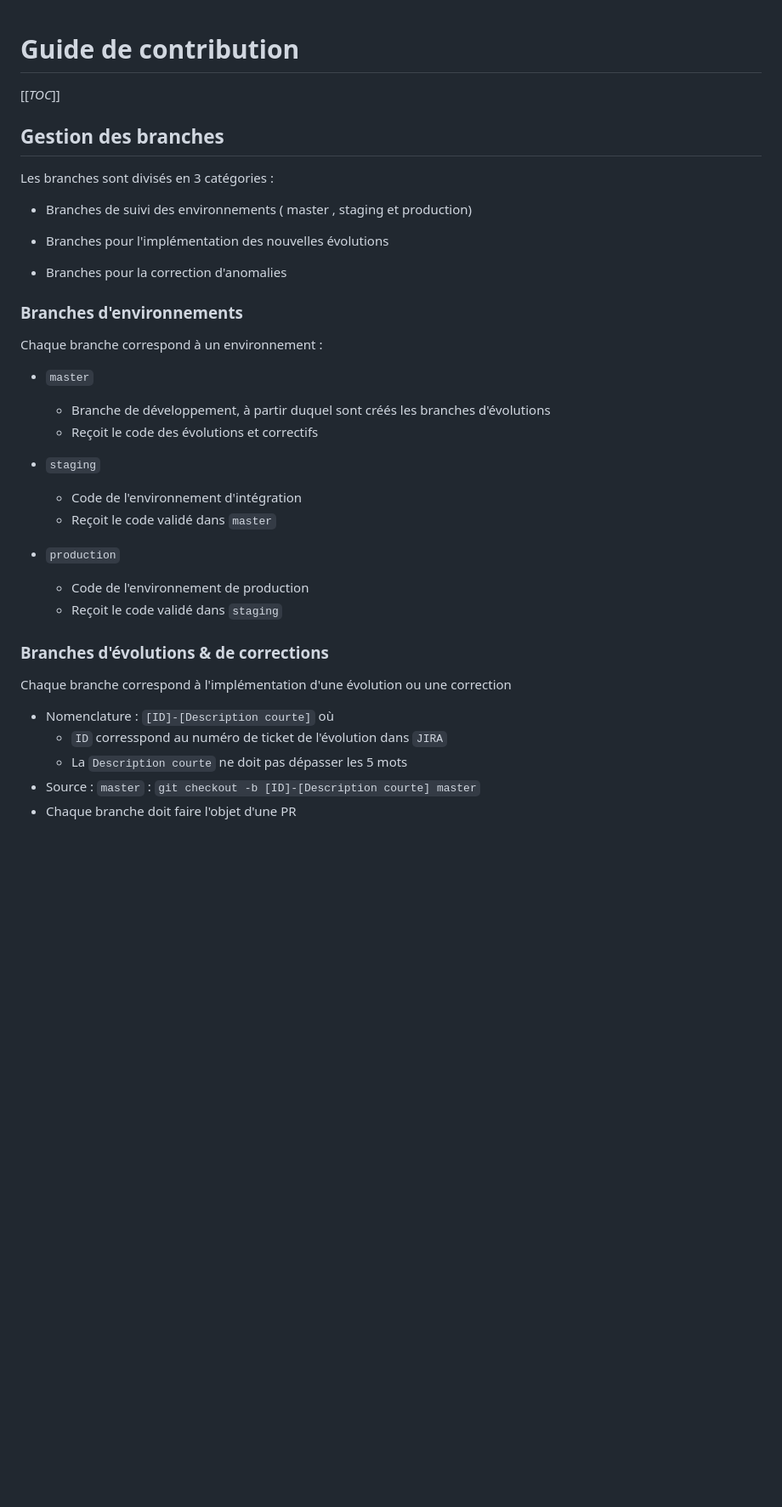
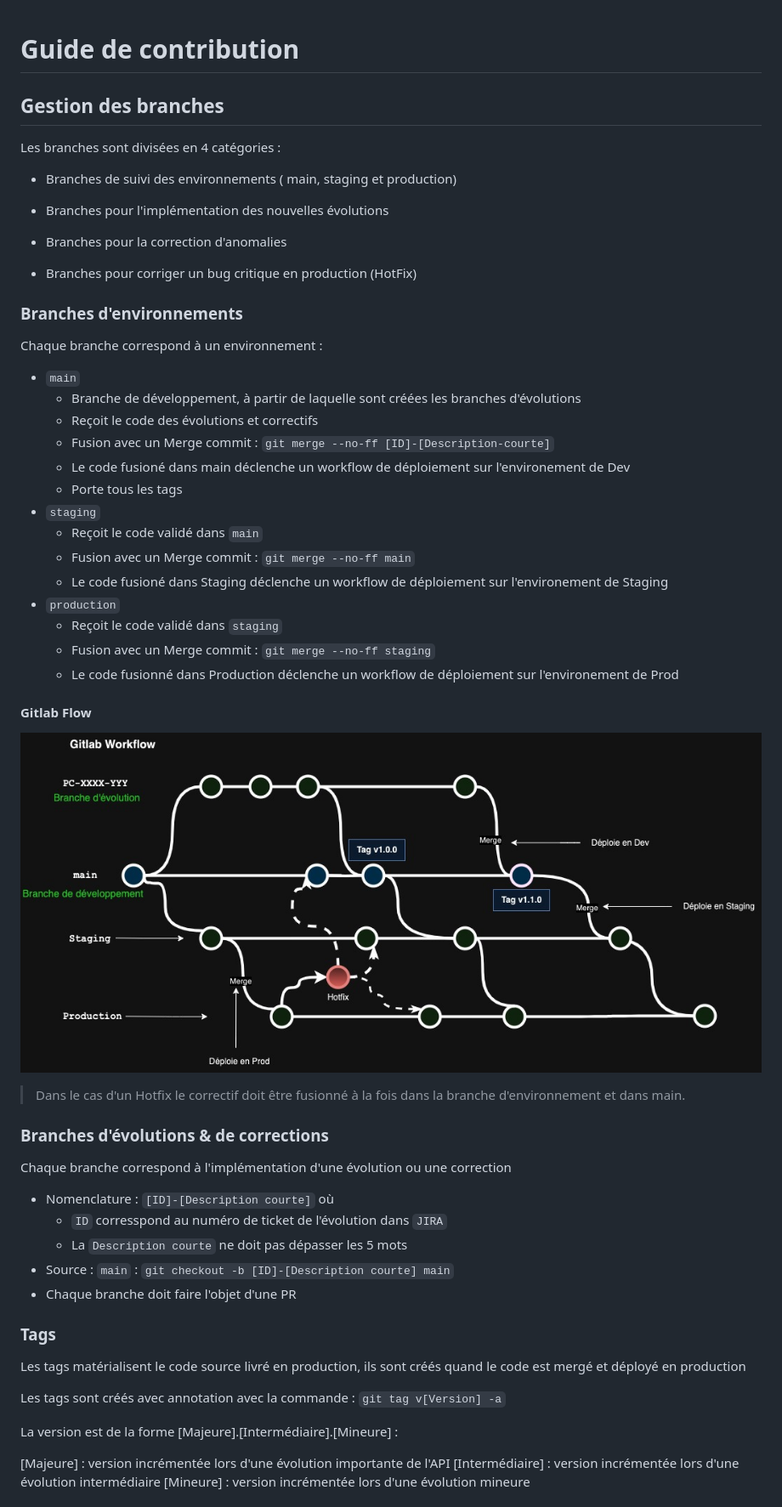
Before and after one commit to pass-culture/api-data, a Markdown page: CONTRIBUTING.md, the part around the change printed below. Shown: that part at 85% size. Rendered like a GitHub page; pictures changed too: assets/gitlab-flow.jpg (added); blank space fills up the shorter version.

Commit message:
Add Contributing Doc

```diff
--- a/CONTRIBUTING.md
+++ b/CONTRIBUTING.md
@@ -1,32 +1,43 @@
 # Guide de contribution
-
-[[_TOC_]]
 
 ## Gestion des branches
 
-Les branches sont divisés en 3 catégories :
+Les branches sont divisées en 4 catégories :
 
-- Branches de suivi des environnements ( master , staging et production)
+- Branches de suivi des environnements ( main, staging et production)
 
 - Branches pour l'implémentation des nouvelles évolutions
 
 - Branches pour la correction d'anomalies
 
+- Branches pour corriger un bug critique en production (HotFix)
 
 ### Branches d'environnements
 
 Chaque branche correspond à un environnement :
 
-- `master`
-  - Branche de développement, à partir duquel sont créés les branches d'évolutions
+- `main`
+  - Branche de développement, à partir de laquelle sont créées les branches d'évolutions
   - Reçoit le code des évolutions et correctifs
+  - Fusion avec un Merge commit : `git merge --no-ff [ID]-[Description-courte]`
+  - Le code fusioné dans main déclenche un workflow de déploiement sur l'environement de Dev
+  - Porte tous les tags
+- `staging`
+  - Reçoit le code validé dans `main`
+  - Fusion avec un Merge commit : `git merge --no-ff main`
+  - Le code fusioné dans Staging déclenche un workflow de déploiement sur l'environement de Staging
+- `production`
+  - Reçoit le code validé dans `staging`
+  - Fusion avec un Merge commit : `git merge --no-ff staging`
+  - Le code fusionné dans Production déclenche un workflow de déploiement sur l'environement de Prod
 
-- `staging`
-  - Code de l'environnement d'intégration
-  - Reçoit le code validé dans `master`
-- `production`
-  - Code de l'environnement de production
-  - Reçoit le code validé dans `staging`
+
+#### Gitlab Flow
+
+  ![Gitlab Flow](assets/gitlab-flow.jpg)
+
+> Dans le cas d'un Hotfix le correctif doit être fusionné à la fois dans la branche d'environnement et dans main.
+
 
 
 ### Branches d'évolutions & de corrections
@@ -36,5 +47,19 @@ Chaque branche correspond à l'implémentation d'une évolution ou une correctio
 - Nomenclature : `[ID]-[Description courte]` où
     - `ID` corresspond au numéro de ticket de l'évolution dans `JIRA`
     - La `Description courte` ne doit pas dépasser les 5 mots
-- Source : `master` : `git checkout -b [ID]-[Description courte] master`
+- Source : `main` : `git checkout -b [ID]-[Description courte] main`
 - Chaque branche doit faire l'objet d'une PR
+
+### Tags
+
+Les tags matérialisent le code source livré en production, ils sont créés quand le code est mergé et déployé en production
+
+Les tags sont créés avec annotation avec la commande : `git tag v[Version] -a`
+
+La version est de la forme [Majeure].[Intermédiaire].[Mineure] :
+
+[Majeure] : version incrémentée lors d'une évolution importante de l'API
+[Intermédiaire] : version incrémentée lors d'une évolution intermédiaire
+[Mineure] : version incrémentée lors d'une évolution mineure
+
+
```
Also changed, not shown: other parts of CONTRIBUTING.md (+16 -0 lines), 1 other file.
